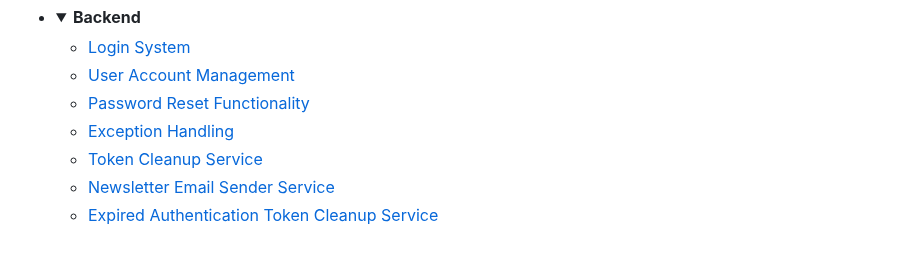
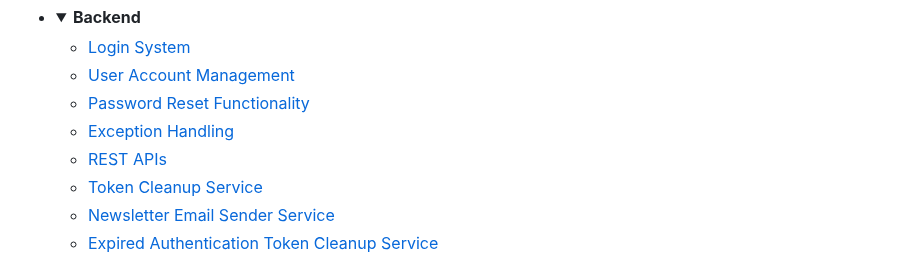
Before and after one commit to DenisDanov/Autoshow-Website, a Markdown page: README.md, the part around the change. GitHub-like rendering; folded sections open.

```diff
--- a/README.md
+++ b/README.md
@@ -38,6 +38,7 @@ Experience the world of automobiles like never before with Danov's Auto Show.
   - [User Account Management](#user-account-management)
   - [Password Reset Functionality](#password-reset-functionality)
   - [Exception Handling](#exception-handling)
+  - [REST APIs](#rest-apis)
   - [Token Cleanup Service](#token-cleanup-service)
   - [Newsletter Email Sender Service](#newsletter-email-sender-service)
   - [Expired Authentication Token Cleanup Service](#expired-authentication-token-cleanup-service)
```
